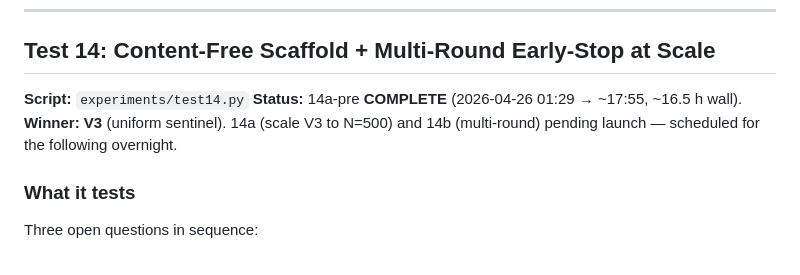
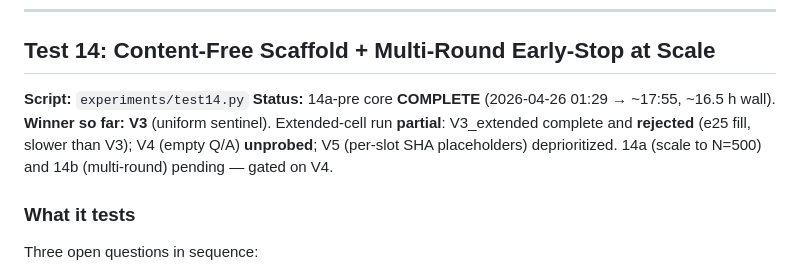
Before and after one commit to tiberius1701d/paramem, a Markdown page: benchmarking.md, the part around one of its changes. GitHub-like rendering.

```diff
--- a/benchmarking.md
+++ b/benchmarking.md
@@ -2314,9 +2314,12 @@ also stays deferred.
 ## Test 14: Content-Free Scaffold + Multi-Round Early-Stop at Scale
 
 **Script:** `experiments/test14.py`
-**Status:** 14a-pre **COMPLETE** (2026-04-26 01:29 → ~17:55, ~16.5 h wall).
-**Winner: V3** (uniform sentinel). 14a (scale V3 to N=500) and 14b
-(multi-round) pending launch — scheduled for the following overnight.
+**Status:** 14a-pre core **COMPLETE** (2026-04-26 01:29 → ~17:55, ~16.5 h
+wall). **Winner so far: V3** (uniform sentinel). Extended-cell run
+**partial**: V3_extended complete and **rejected** (e25 fill, slower than
+V3); V4 (empty Q/A) **unprobed**; V5 (per-slot SHA placeholders)
+deprioritized. 14a (scale to N=500) and 14b (multi-round) pending — gated
+on V4.
 
 ### What it tests
 
```
Also changed, not shown: other parts of benchmarking.md (+63 -2 lines).
